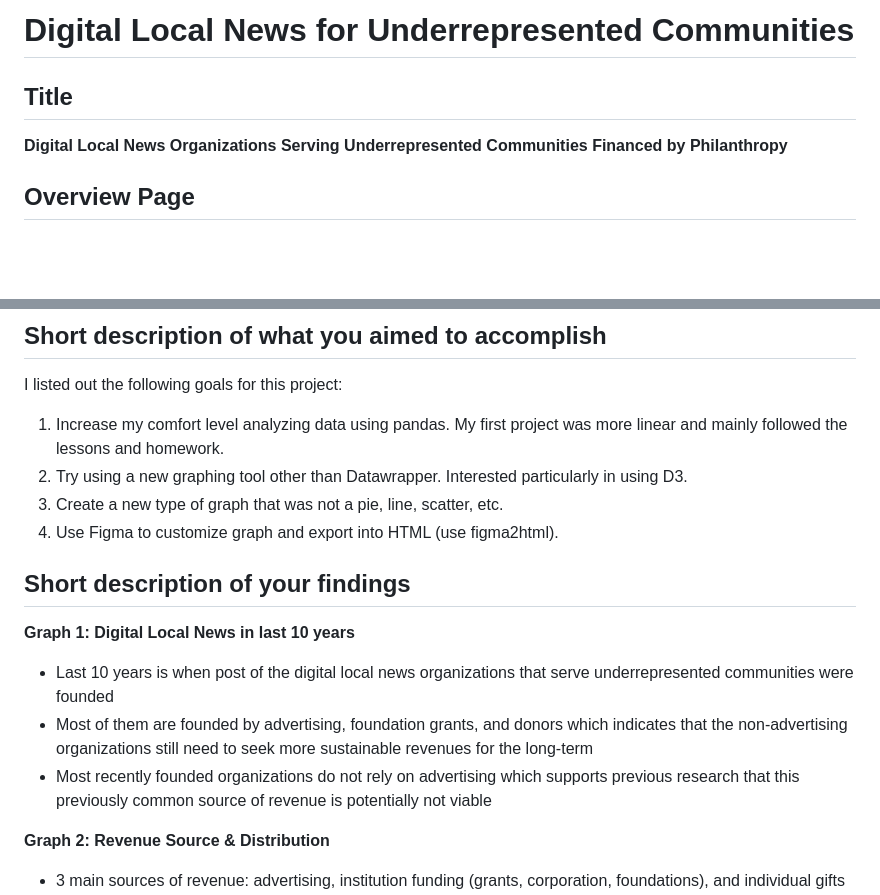
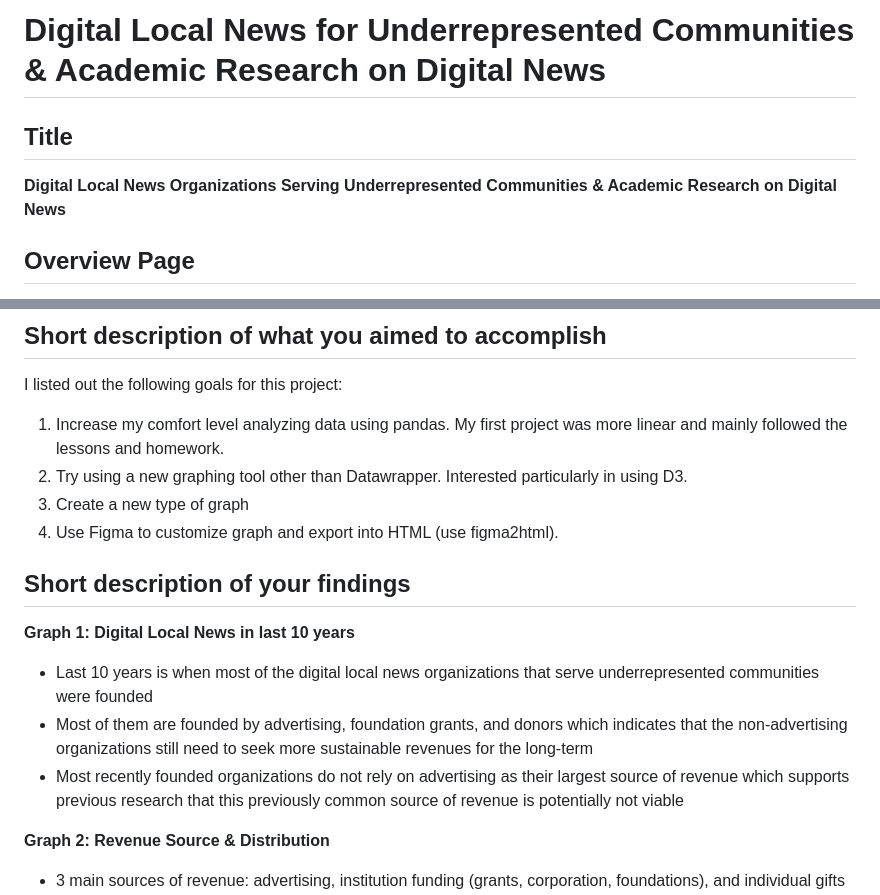
Before and after one commit to meganmkim/digital_local_news, a Markdown page: README.md, 2 parts joined by grey strips. Drawn GitHub-style; blank space fills up the shorter version.

```diff
--- a/README.md
+++ b/README.md
@@ -1,7 +1,7 @@
-# Digital Local News for Underrepresented Communities
+# Digital Local News for Underrepresented Communities & Academic Research on Digital News
 
 ## Title ##
-**Digital Local News Organizations Serving Underrepresented Communities Financed by Philanthropy**
+**Digital Local News Organizations Serving Underrepresented Communities & Academic Research on Digital News**
 
 ## Overview Page ##
 An analysis of digital local news organizations serving underrepresented populations. It looks into the largest revenue source and its relation to their distribution methods. The goal is to understand how these more recently founded organizations make a profit which in turn will help them become more long-term news organizations which is needed in a time when various local news deserts are emerging in the U.S.
@@ -10,14 +10,14 @@ An analysis of digital local news organizations serving underrepresented populat
 I listed out the following goals for this project:
 1. Increase my comfort level analyzing data using pandas. My first project was more linear and mainly followed the lessons and homework.
 2. Try using a new graphing tool other than Datawrapper. Interested particularly in using D3.
-3. Create a new type of graph that was not a pie, line, scatter, etc.
+3. Create a new type of graph
 4. Use Figma to customize graph and export into HTML (use figma2html).
 
 ## Short description of your findings ##
 **Graph 1: Digital Local News in last 10 years**
-* Last 10 years is when post of the digital local news organizations that serve underrepresented communities were founded
+* Last 10 years is when most of the digital local news organizations that serve underrepresented communities were founded
 * Most of them are founded by advertising, foundation grants, and donors which indicates that the non-advertising organizations still need to seek more sustainable revenues for the long-term
-* Most recently founded organizations do not rely on advertising which supports previous research that this previously common source of revenue is potentially not viable
+* Most recently founded organizations do not rely on advertising as their largest source of revenue which supports previous research that this previously common source of revenue is potentially not viable
 
 **Graph 2: Revenue Source & Distribution**
 * 3 main sources of revenue: advertising, institution funding (grants, corporation, foundations), and individual gifts
```
